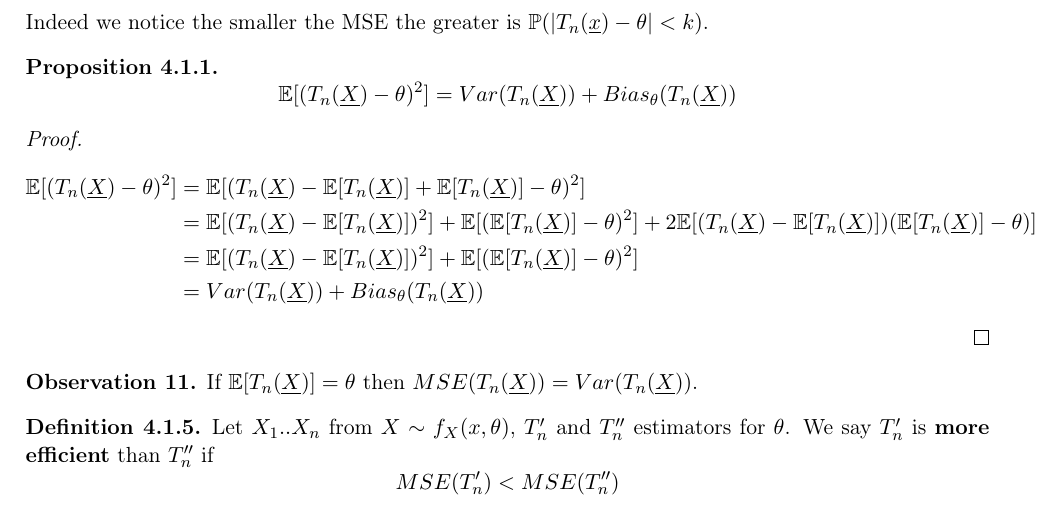
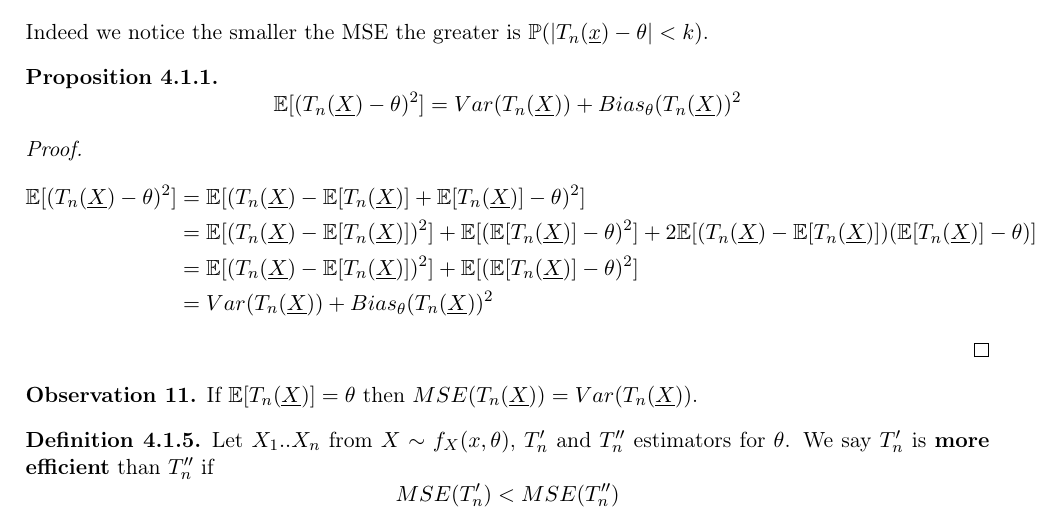
Before and after one commit to LexILuthor/Statistics-Note, a LaTeX thesis (cognome_nome_laurea_aa.tex, which reads capitolo4.tex): part of page 29 of 42, cut so that both start at the same text. Compiled offline with pdfLaTeX.

```diff
--- a/capitolo4.tex
+++ b/capitolo4.tex
@@ -272,7 +272,7 @@
 \]
 Indeed we notice the smaller the MSE the greater is $\p(|T_n(\ux)-\theta|< k)$.
 \begin{prop}
-	$$\e[(T_n(\uX)-\theta)^2]=Var(T_n(\uX))+Bias_\theta(T_n(\uX))$$
+	$$\e[(T_n(\uX)-\theta)^2]=Var(T_n(\uX))+Bias_\theta(T_n(\uX))^2$$
 \end{prop}
 \begin{proof}
 	\[
@@ -281,7 +281,7 @@
 		&=\e[(T_n(\uX) - \e[T_n(\uX)] + \e[T_n(\uX)]-\theta)^2 ]\\
 		&=\e[(T_n(\uX)-\e[T_n(\uX)])^2]+\e[(\e[T_n(\uX)]-\theta)^2]+2\e[(T_n(\uX)-\e[T_n(\uX)])(\e[T_n(\uX)]-\theta)]\\
 		&=\e[(T_n(\uX)-\e[T_n(\uX)])^2]+\e[(\e[T_n(\uX)]-\theta)^2]\\
-		&=Var(T_n(\uX))+Bias_\theta(T_n(\uX))
+		&=Var(T_n(\uX))+Bias_\theta(T_n(\uX))^2
 	\end{split}
 	\]
 \end{proof}
```
Also changed, not shown: cognome_nome_laurea_aa.pdf.
